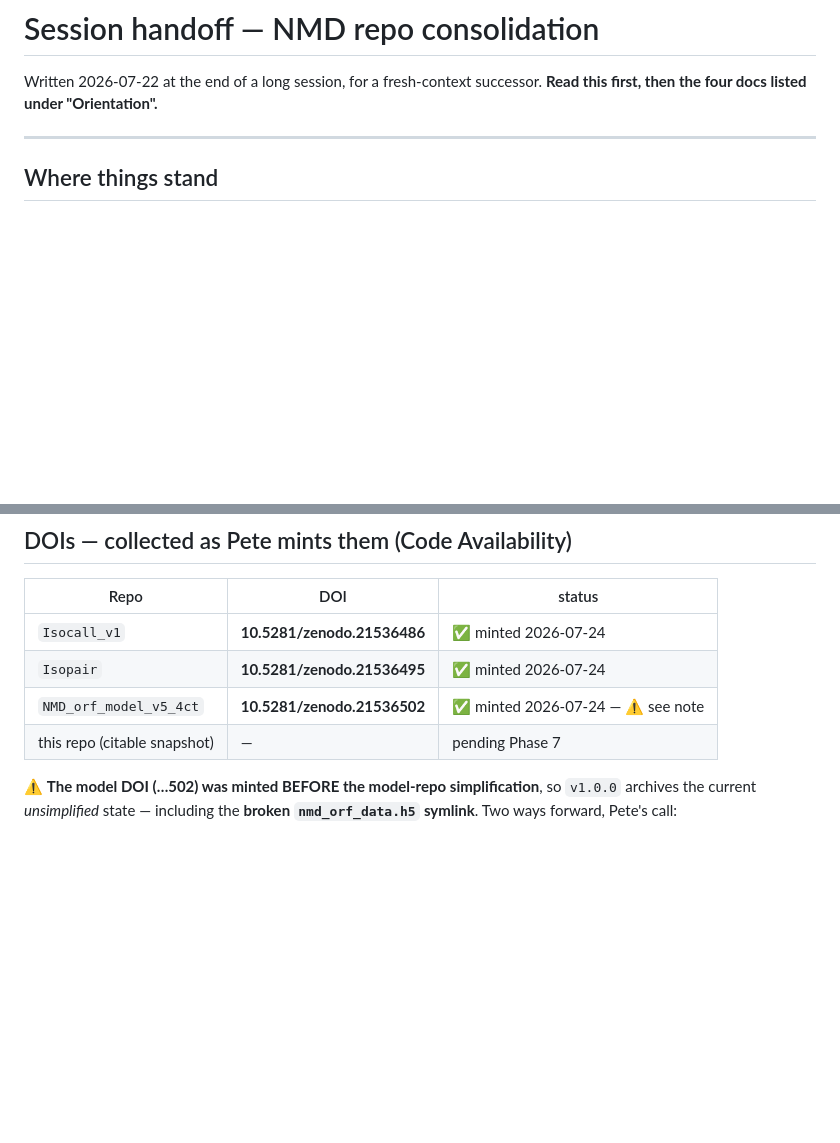
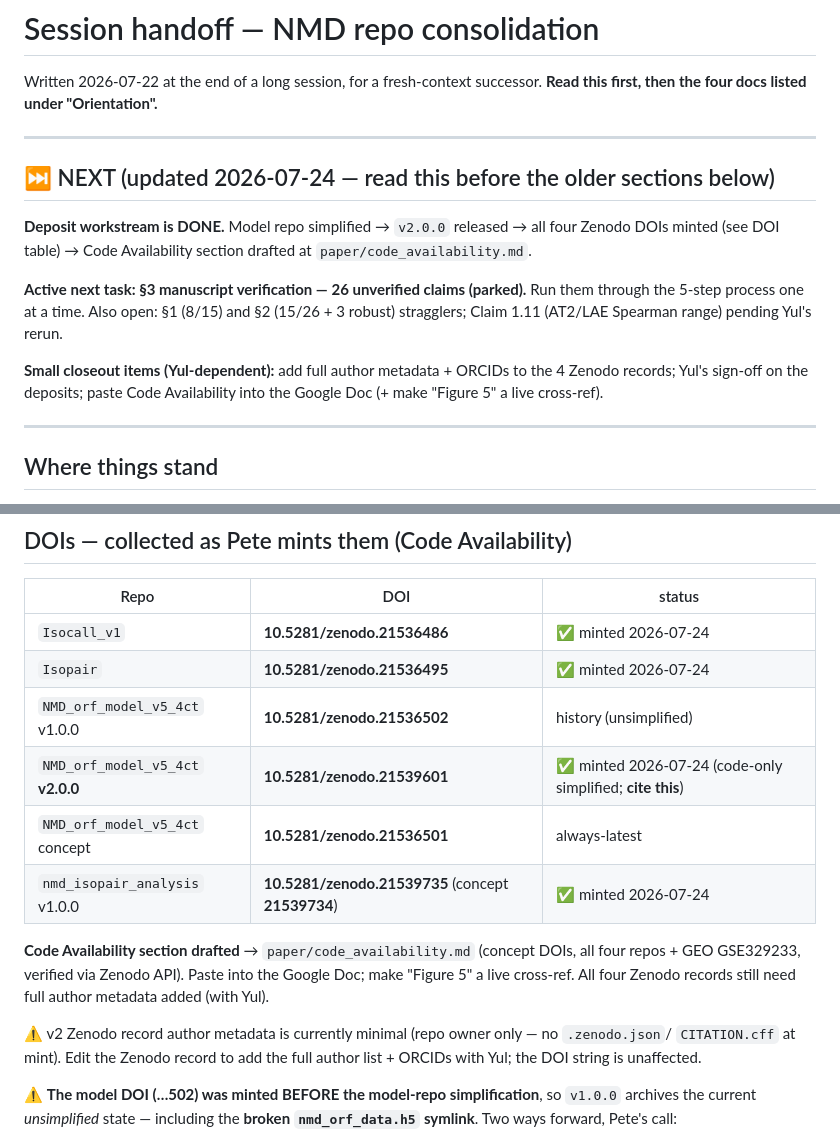
Before and after one commit to peter4244/nmd_isopair_analysis, a Markdown page: SESSION_HANDOFF.md, 2 parts joined by grey strips. Drawn GitHub-style; blank space fills up the shorter version.

```diff
--- a/SESSION_HANDOFF.md
+++ b/SESSION_HANDOFF.md
@@ -2,6 +2,21 @@
 
 Written 2026-07-22 at the end of a long session, for a fresh-context successor.
 **Read this first, then the four docs listed under "Orientation".**
+
+---
+
+## ⏭ NEXT (updated 2026-07-24 — read this before the older sections below)
+
+**Deposit workstream is DONE.** Model repo simplified → `v2.0.0` released → all four Zenodo
+DOIs minted (see DOI table) → Code Availability section drafted at `paper/code_availability.md`.
+
+**Active next task: §3 manuscript verification — 26 unverified claims (parked).** Run them
+through the 5-step process one at a time. Also open: §1 (8/15) and §2 (15/26 + 3 robust)
+stragglers; Claim 1.11 (AT2/LAE Spearman range) pending Yul's rerun.
+
+**Small closeout items (Yul-dependent):** add full author metadata + ORCIDs to the 4 Zenodo
+records; Yul's sign-off on the deposits; paste Code Availability into the Google Doc (+ make
+"Figure 5" a live cross-ref).
 
 ---
 
@@ -113,8 +128,16 @@ file (or document a "clone as siblings" setup step).
 |---|---|---|
 | `Isocall_v1` | **10.5281/zenodo.21536486** | ✅ minted 2026-07-24 |
 | `Isopair` | **10.5281/zenodo.21536495** | ✅ minted 2026-07-24 |
-| `NMD_orf_model_v5_4ct` | **10.5281/zenodo.21536502** | ✅ minted 2026-07-24 — ⚠️ see note |
-| this repo (citable snapshot) | — | pending Phase 7 |
+| `NMD_orf_model_v5_4ct` v1.0.0 | **10.5281/zenodo.21536502** | history (unsimplified) |
+| `NMD_orf_model_v5_4ct` **v2.0.0** | **10.5281/zenodo.21539601** | ✅ minted 2026-07-24 (code-only simplified; **cite this**) |
+| `NMD_orf_model_v5_4ct` concept | **10.5281/zenodo.21536501** | always-latest |
+| `nmd_isopair_analysis` v1.0.0 | **10.5281/zenodo.21539735** (concept **21539734**) | ✅ minted 2026-07-24 |
+
+**Code Availability section drafted** → `paper/code_availability.md` (concept DOIs, all four repos + GEO GSE329233, verified via Zenodo API). Paste into the Google Doc; make "Figure 5" a live cross-ref. All four Zenodo records still need full author metadata added (with Yul).
+
+⚠️ v2 Zenodo record author metadata is currently minimal (repo owner only — no `.zenodo.json`/
+`CITATION.cff` at mint). Edit the Zenodo record to add the full author list + ORCIDs with Yul;
+the DOI string is unaffected.
 
 ⚠️ **The model DOI (…502) was minted BEFORE the model-repo simplification**, so `v1.0.0`
 archives the current *unsimplified* state — including the **broken `nmd_orf_data.h5`
```
Also changed, not shown: other parts of SESSION_HANDOFF.md (+52 -3 lines).
